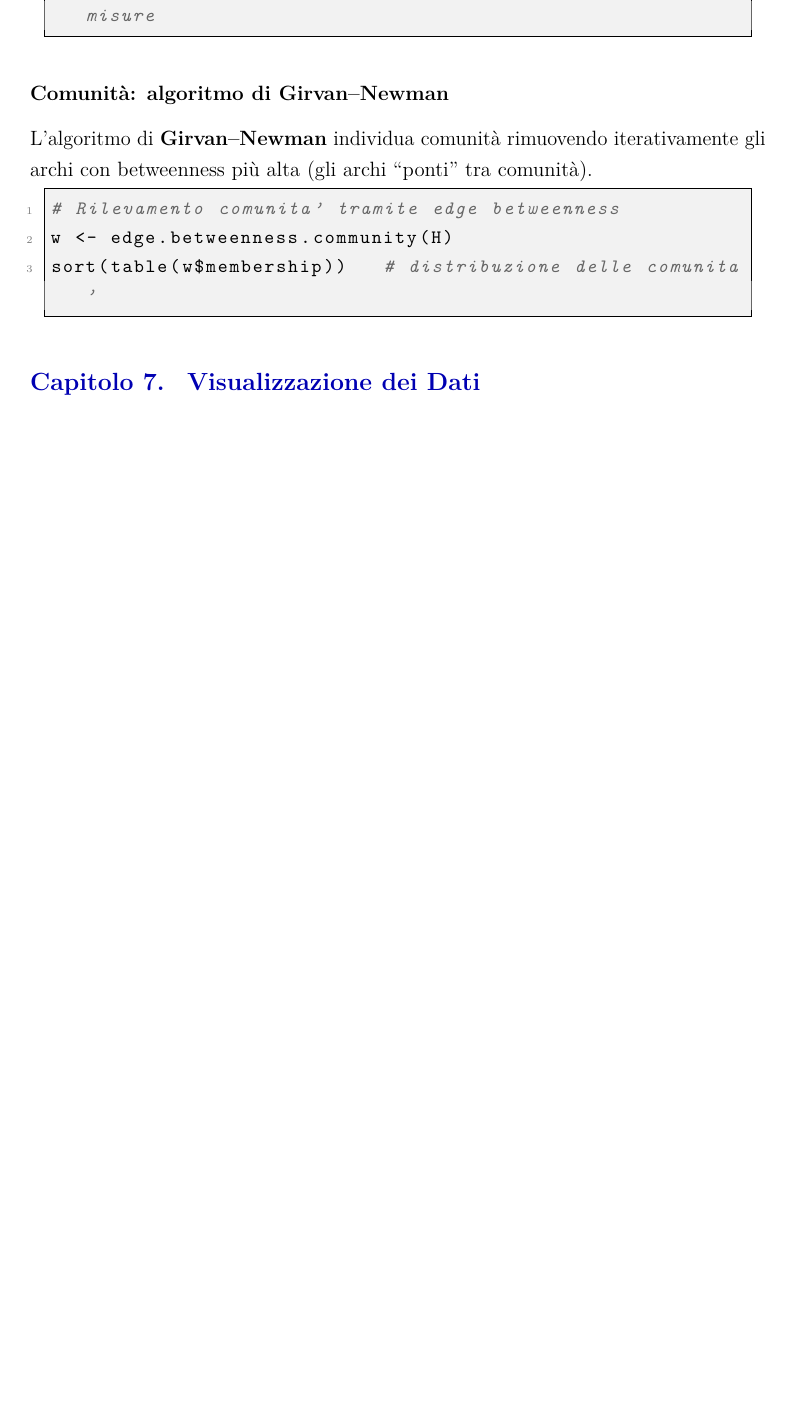
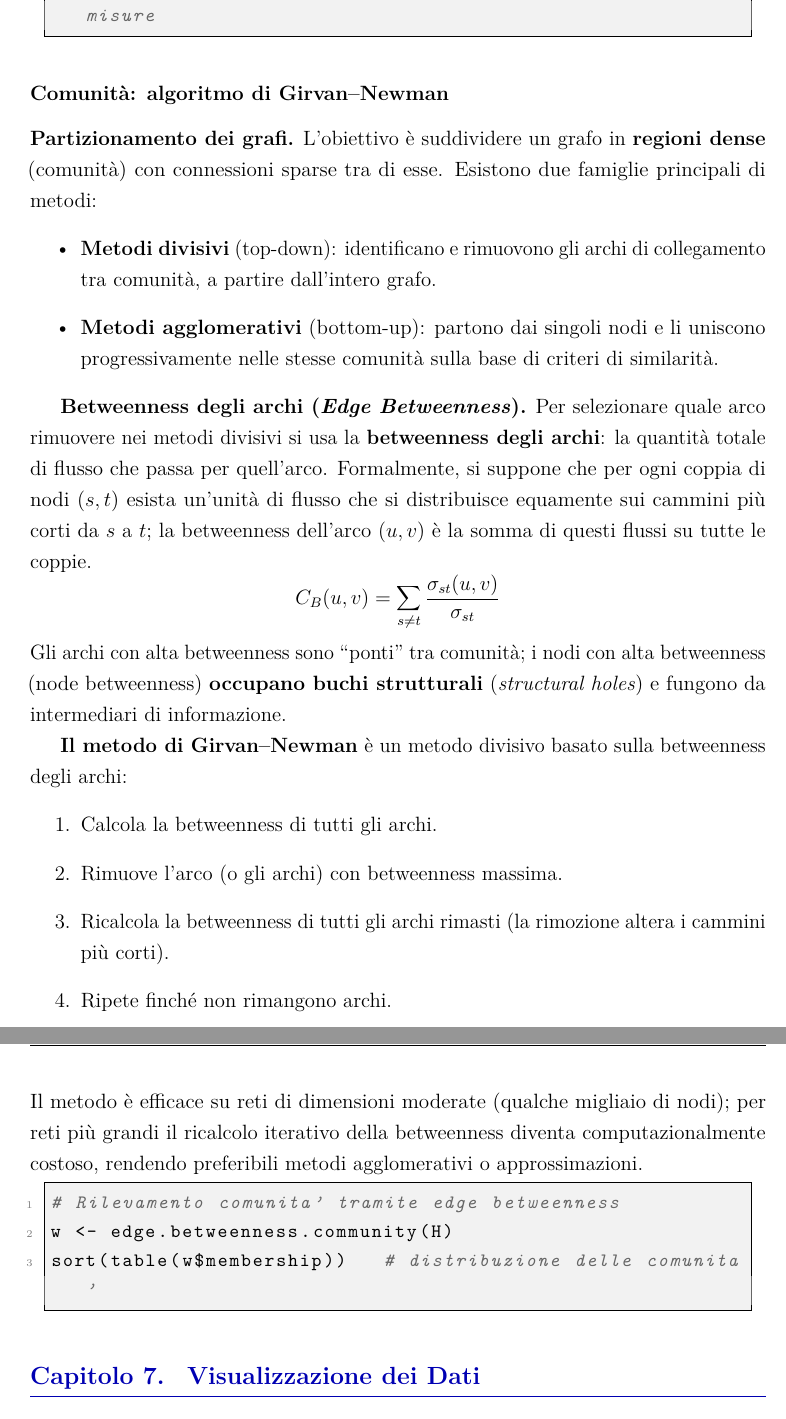
Before and after one commit to 902945/Social-network-analysis, a LaTeX document (dispensa_social_network_analysis.tex): part of page 15 of 24 before the commit and two parts of pages 16 and 17 of 26 after it, the two joined at a grey line, cut so that both start at the same text, the shorter picture padded with empty space. Compiled offline with pdfLaTeX.

Commit message:
fix: aggiunti Onnela neighborhood overlap, dimostrazione STCP, graph partitioning (fix 6-9)
Agent-Logs-Url: https://github.com/902945/Social-network-analysis/sessions/07935b04-6164-431c-b767-8e2a295239f3

Co-authored-by: 902945 <235101383+902945@users.noreply.github.com>

```diff
--- a/dispensa_social_network_analysis.tex
+++ b/dispensa_social_network_analysis.tex
@@ -651,8 +702,40 @@ cor(betweenCent, eigenCent)   # correlazione tra le due misure
 
 \subsection{Comunità: algoritmo di Girvan–Newman}
 
-L'algoritmo di \textbf{Girvan–Newman} individua comunità rimuovendo iterativamente gli archi
-con betweenness più alta (gli archi ``ponti'' tra comunità).
+\textbf{Partizionamento dei grafi.}
+L'obiettivo è suddividere un grafo in \textbf{regioni dense} (comunità) con connessioni
+sparse tra di esse. Esistono due famiglie principali di metodi:
+\begin{itemize}
+  \item \textbf{Metodi divisivi} (top-down): identificano e rimuovono gli archi di
+        collegamento tra comunità, a partire dall'intero grafo.
+  \item \textbf{Metodi agglomerativi} (bottom-up): partono dai singoli nodi e li uniscono
+        progressivamente nelle stesse comunità sulla base di criteri di similarità.
+\end{itemize}
+
+\textbf{Betweenness degli archi (\textit{Edge Betweenness}).}
+Per selezionare quale arco rimuovere nei metodi divisivi si usa la
+\textbf{betweenness degli archi}: la quantità totale di flusso che passa per quell'arco.
+Formalmente, si suppone che per ogni coppia di nodi $(s,t)$ esista un'unità di flusso che
+si distribuisce equamente sui cammini più corti da $s$ a $t$; la betweenness dell'arco
+$(u,v)$ è la somma di questi flussi su tutte le coppie.
+\formula{
+  C_B(u,v) = \sum_{s \neq t} \frac{\sigma_{st}(u,v)}{\sigma_{st}}
+}
+Gli archi con alta betweenness sono ``ponti'' tra comunità; i nodi con alta betweenness
+(node betweenness) \textbf{occupano buchi strutturali} (\textit{structural holes}) e
+fungono da intermediari di informazione.
+
+\textbf{Il metodo di Girvan–Newman} è un metodo divisivo basato sulla betweenness degli archi:
+\begin{enumerate}
+  \item Calcola la betweenness di tutti gli archi.
+  \item Rimuove l'arco (o gli archi) con betweenness massima.
+  \item Ricalcola la betweenness di tutti gli archi rimasti (la rimozione altera i cammini
+        più corti).
+  \item Ripete finché non rimangono archi.
+\end{enumerate}
+Il metodo è efficace su reti di dimensioni moderate (qualche migliaio di nodi); per reti
+più grandi il ricalcolo iterativo della betweenness diventa computazionalmente costoso,
+rendendo preferibili metodi agglomerativi o approssimazioni.
 
 \begin{lstlisting}[language=R]
 # Rilevamento comunita' tramite edge betweenness
```
Also changed, not shown: dispensa_social_network_analysis.tex (51 more changed lines).
